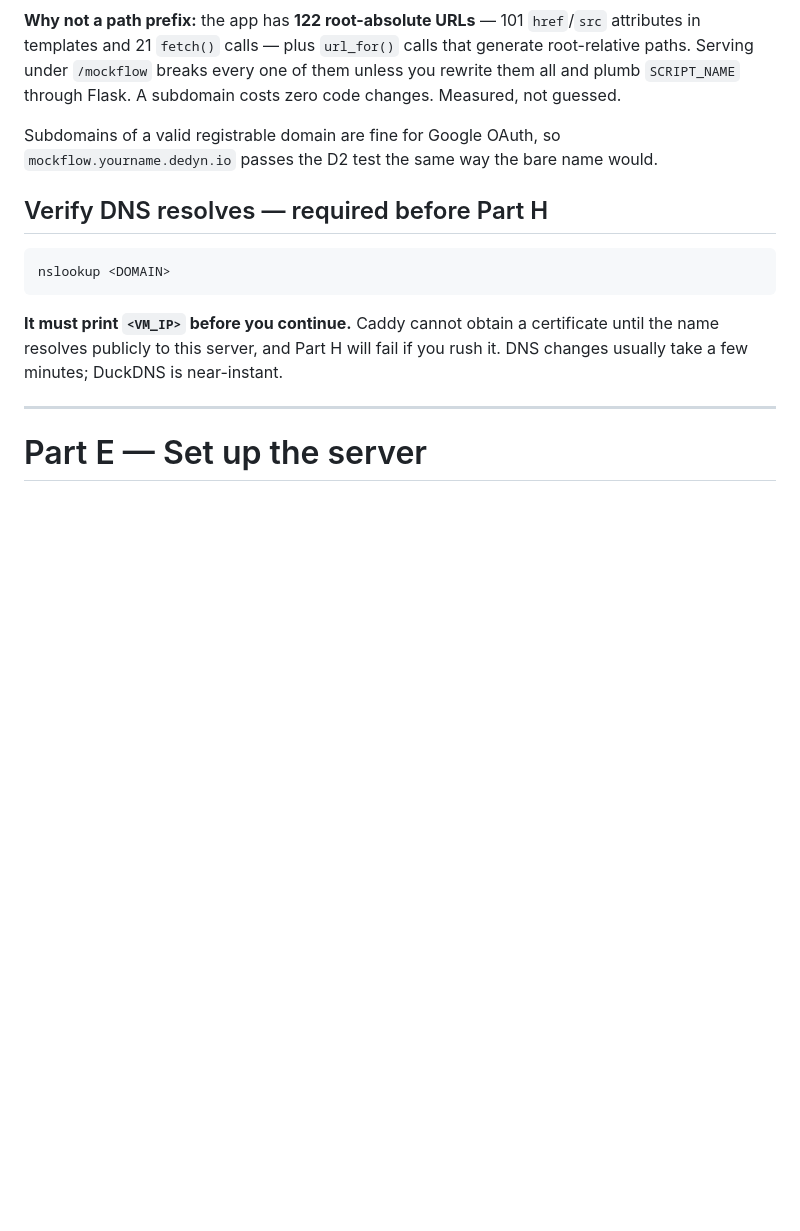
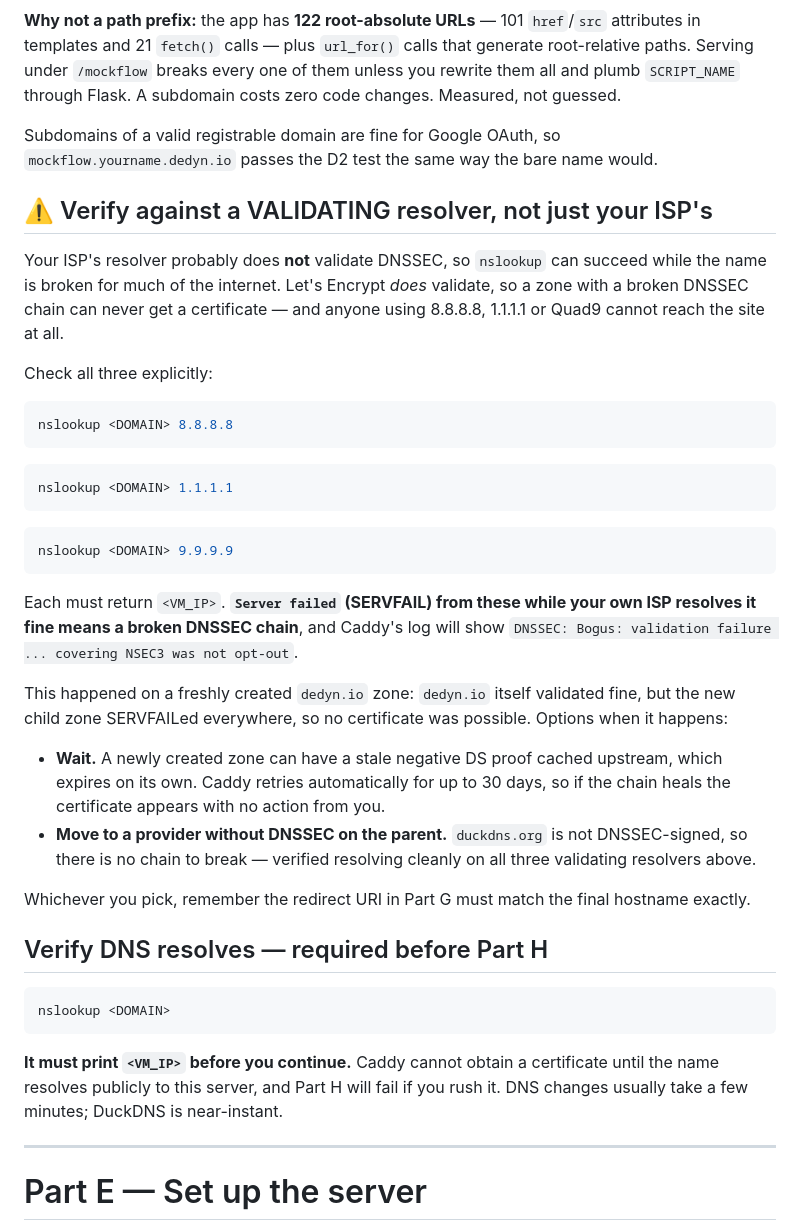
Before and after one commit to PranavMishra17/MockFlow-AI, a Markdown page: docs/DEPLOYMENT_GCP.md, the part around the change. Drawn GitHub-style; blank space fills up the shorter version.

Commit message:
docs(deploy): check DNS against a validating resolver, not just your ISP
Hit for real on a freshly created dedyn.io zone. Local nslookup resolved the name
correctly, so DNS looked done - but Google, Cloudflare and Quad9 all returned
SERVFAIL, and Caddy could never obtain a certificate: "DNSSEC: Bogus: validation
failure ... covering NSEC3 was not opt-out in an opt-out DS NOERROR/NODATA case".

Most ISP resolvers do not validate DNSSEC; Let's Encrypt does. So a broken chain
is invisible to the obvious check while making the site unreachable for anyone on
a validating resolver - which is a large share of real users, not an edge case.
dedyn.io itself validated fine, so the break was specific to the new child zone.

Part D now has you verify against all three validating resolvers explicitly,
names the exact Caddy error, and gives both outs: wait (a fresh zone can have a
stale negative DS proof cached upstream, and Caddy keeps retrying for 30 days, so
it can heal with no action), or move to a parent without DNSSEC - duckdns.org is
unsigned and was verified clean on all three.

````diff
--- a/docs/DEPLOYMENT_GCP.md
+++ b/docs/DEPLOYMENT_GCP.md
@@ -293,6 +293,45 @@ costs zero code changes. Measured, not guessed.
 Subdomains of a valid registrable domain are fine for Google OAuth, so
 `mockflow.yourname.dedyn.io` passes the D2 test the same way the bare name would.
 
+## ⚠️ Verify against a VALIDATING resolver, not just your ISP's
+
+Your ISP's resolver probably does **not** validate DNSSEC, so `nslookup` can
+succeed while the name is broken for much of the internet. Let's Encrypt *does*
+validate, so a zone with a broken DNSSEC chain can never get a certificate — and
+anyone using 8.8.8.8, 1.1.1.1 or Quad9 cannot reach the site at all.
+
+Check all three explicitly:
+
+```bash
+nslookup <DOMAIN> 8.8.8.8
+```
+
+```bash
+nslookup <DOMAIN> 1.1.1.1
+```
+
+```bash
+nslookup <DOMAIN> 9.9.9.9
+```
+
+Each must return `<VM_IP>`. **`Server failed` (SERVFAIL) from these while your own
+ISP resolves it fine means a broken DNSSEC chain**, and Caddy's log will show
+`DNSSEC: Bogus: validation failure ... covering NSEC3 was not opt-out`.
+
+This happened on a freshly created `dedyn.io` zone: `dedyn.io` itself validated
+fine, but the new child zone SERVFAILed everywhere, so no certificate was
+possible. Options when it happens:
+
+- **Wait.** A newly created zone can have a stale negative DS proof cached
+  upstream, which expires on its own. Caddy retries automatically for up to 30
+  days, so if the chain heals the certificate appears with no action from you.
+- **Move to a provider without DNSSEC on the parent.** `duckdns.org` is not
+  DNSSEC-signed, so there is no chain to break — verified resolving cleanly on all
+  three validating resolvers above.
+
+Whichever you pick, remember the redirect URI in Part G must match the final
+hostname exactly.
+
 ## Verify DNS resolves — required before Part H
 
 ```bash
````
